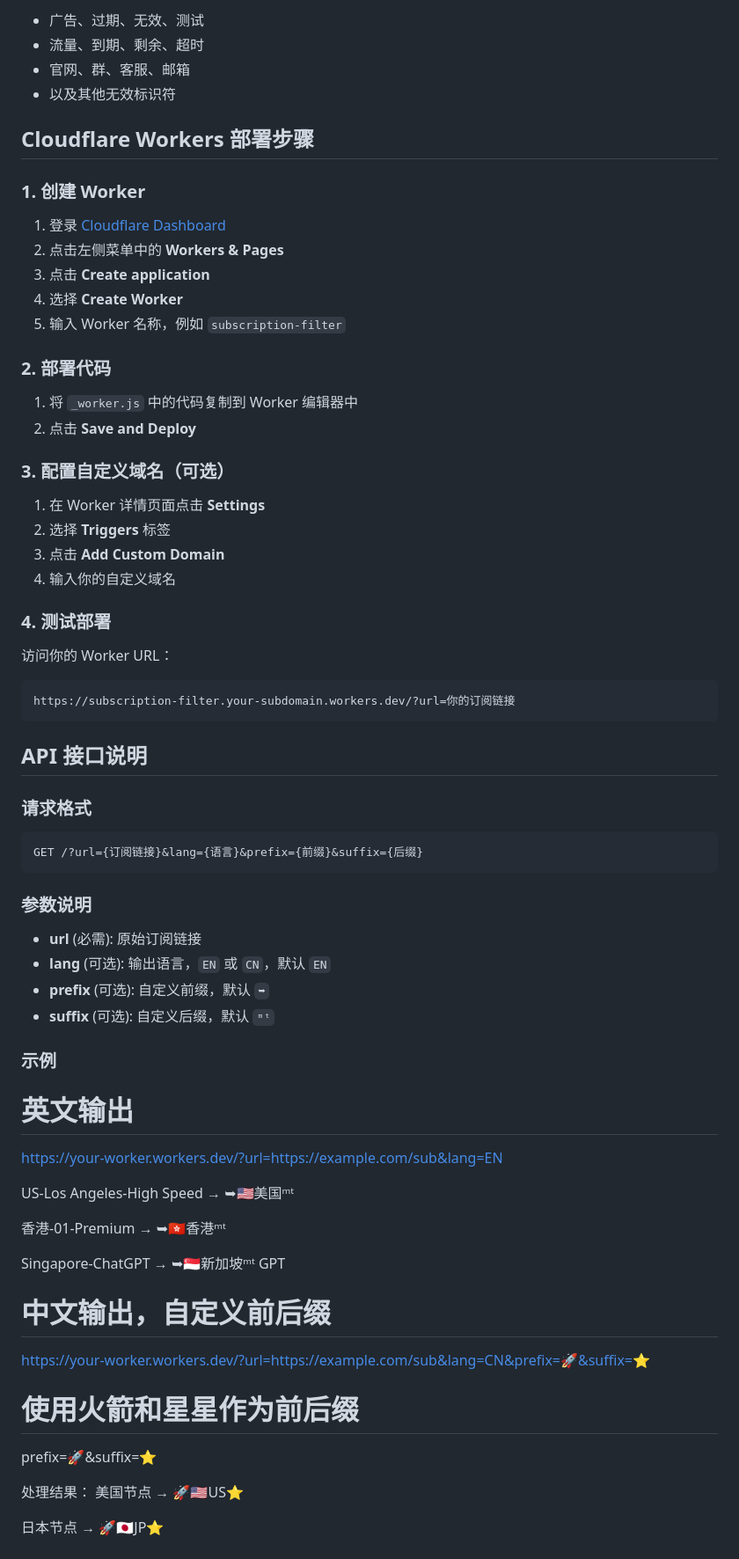
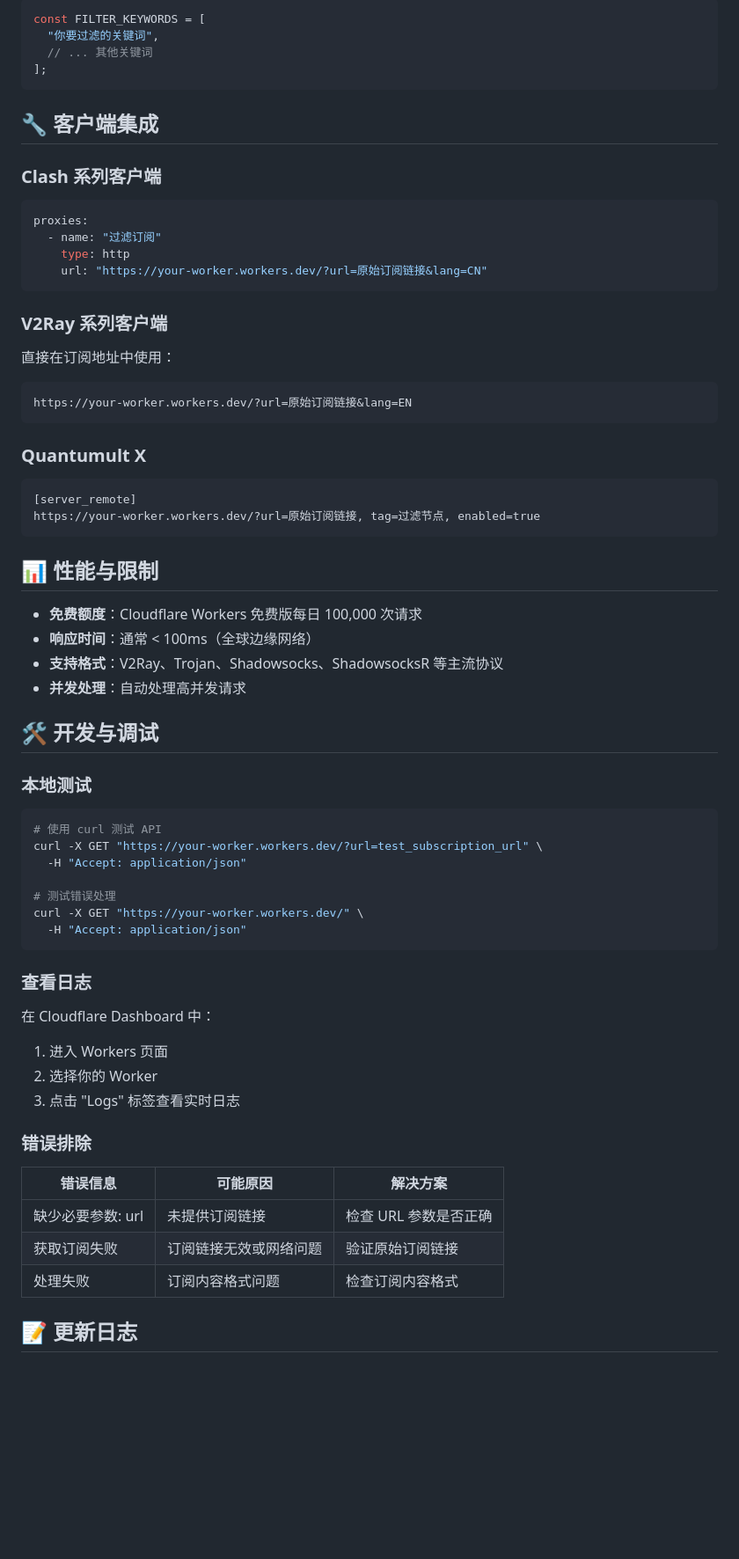
Before and after one commit to hafrey1/SUB-Blocker, a Markdown page: README.md, the part around the change printed below. Shown: that part at 88% size. Rendered like a GitHub page; blank space fills up the shorter version.

````diff
--- a/README.md
+++ b/README.md
@@ -76,70 +136,73 @@ const DEFAULT_CONFIG = {
 
-- 广告、过期、无效、测试
-- 流量、到期、剩余、超时
-- 官网、群、客服、邮箱
-- 以及其他无效标识符
+```jsx
+const FILTER_KEYWORDS = [
+  "你要过滤的关键词",
+  // ... 其他关键词
+];
+```
 
-## Cloudflare Workers 部署步骤
+## 🔧 客户端集成
 
-### 1. 创建 Worker
+### Clash 系列客户端
 
-1. 登录 [Cloudflare Dashboard](https://dash.cloudflare.com)
-2. 点击左侧菜单中的 **Workers & Pages**
-3. 点击 **Create application**
-4. 选择 **Create Worker**
-5. 输入 Worker 名称，例如 `subscription-filter`
+```yaml
+proxies:
+  - name: "过滤订阅"
+    type: http
+    url: "https://your-worker.workers.dev/?url=原始订阅链接&lang=CN"
+```
 
-### 2. 部署代码
+### V2Ray 系列客户端
 
-1. 将 `_worker.js` 中的代码复制到 Worker 编辑器中
-2. 点击 **Save and Deploy**
-
-### 3. 配置自定义域名（可选）
-
-1. 在 Worker 详情页面点击 **Settings**
-2. 选择 **Triggers** 标签
-3. 点击 **Add Custom Domain**
-4. 输入你的自定义域名
-
-### 4. 测试部署
-
-访问你的 Worker URL：
+直接在订阅地址中使用：
 
 ```
-https://subscription-filter.your-subdomain.workers.dev/?url=你的订阅链接
+https://your-worker.workers.dev/?url=原始订阅链接&lang=EN
 ```
 
-## API 接口说明
-
-### 请求格式
+### Quantumult X
 
 ```
-GET /?url={订阅链接}&lang={语言}&prefix={前缀}&suffix={后缀}
+[server_remote]
+https://your-worker.workers.dev/?url=原始订阅链接, tag=过滤节点, enabled=true
 ```
 
-### 参数说明
+## 📊 性能与限制
 
-- **url** (必需): 原始订阅链接
-- **lang** (可选): 输出语言，`EN` 或 `CN`，默认 `EN`
-- **prefix** (可选): 自定义前缀，默认 `➥`
-- **suffix** (可选): 自定义后缀，默认 `ᵐᵗ`
+- **免费额度**：Cloudflare Workers 免费版每日 100,000 次请求
+- **响应时间**：通常 < 100ms（全球边缘网络）
+- **支持格式**：V2Ray、Trojan、Shadowsocks、ShadowsocksR 等主流协议
+- **并发处理**：自动处理高并发请求
 
-### 示例
-# 英文输出
-https://your-worker.workers.dev/?url=https://example.com/sub&lang=EN
+## 🛠️ 开发与调试
 
-US-Los Angeles-High Speed → ➥🇺🇸美国ᵐᵗ
+### 本地测试
 
-香港-01-Premium → ➥🇭🇰香港ᵐᵗ
+```bash
+# 使用 curl 测试 API
+curl -X GET "https://your-worker.workers.dev/?url=test_subscription_url" \
+  -H "Accept: application/json"
 
-Singapore-ChatGPT → ➥🇸🇬新加坡ᵐᵗ GPT
+# 测试错误处理
+curl -X GET "https://your-worker.workers.dev/" \
+  -H "Accept: application/json"
+```
 
-# 中文输出，自定义前后缀
-https://your-worker.workers.dev/?url=https://example.com/sub&lang=CN&prefix=🚀&suffix=⭐
-# 使用火箭和星星作为前后缀
-prefix=🚀&suffix=⭐
+### 查看日志
 
-处理结果：
-美国节点 → 🚀🇺🇸US⭐
+在 Cloudflare Dashboard 中：
 
-日本节点 → 🚀🇯🇵JP⭐
+1. 进入 Workers 页面
+2. 选择你的 Worker
+3. 点击 "Logs" 标签查看实时日志
+
+### 错误排除
+
+| 错误信息 | 可能原因 | 解决方案 |
+| --- | --- | --- |
+| 缺少必要参数: url | 未提供订阅链接 | 检查 URL 参数是否正确 |
+| 获取订阅失败 | 订阅链接无效或网络问题 | 验证原始订阅链接 |
+| 处理失败 | 订阅内容格式问题 | 检查订阅内容格式 |
+
+## 📝 更新日志
+
````
Also changed, not shown: other parts of README.md (+147 -49 lines).
